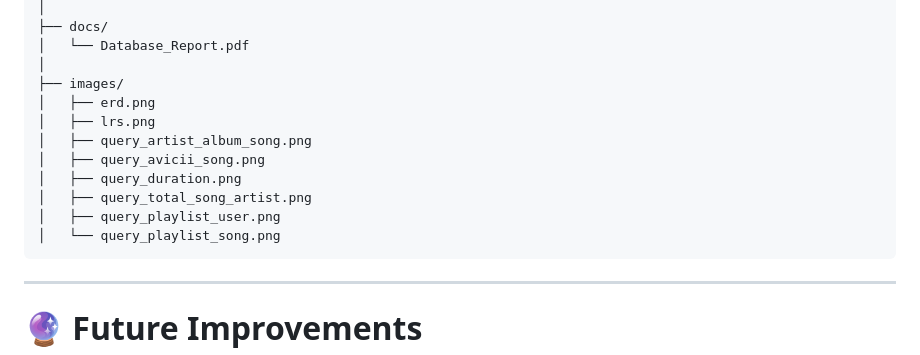
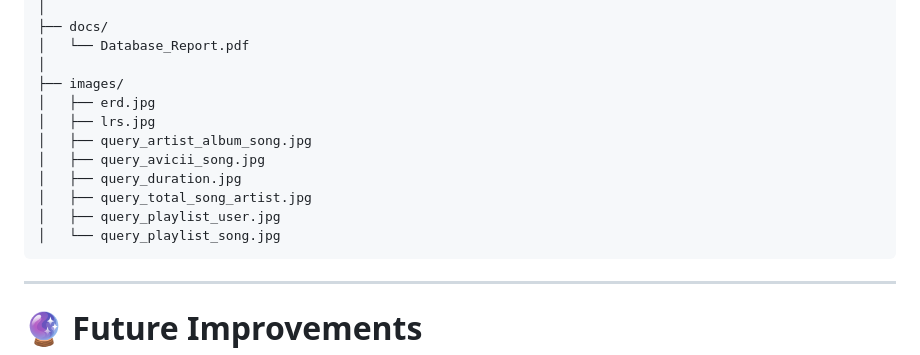
Before and after one commit to nico-alfianto/music-streaming-playlist-database, a Markdown page: README.md, the part around one of its changes. Rendered like a GitHub page.

````diff
--- a/README.md
+++ b/README.md
@@ -354,14 +354,14 @@ music-streaming-playlist-database/
 │   └── Database_Report.pdf
 │
 ├── images/
-│   ├── erd.png
-│   ├── lrs.png
-│   ├── query_artist_album_song.png
-│   ├── query_avicii_song.png
-│   ├── query_duration.png
-│   ├── query_total_song_artist.png
-│   ├── query_playlist_user.png
-│   └── query_playlist_song.png
+│   ├── erd.jpg
+│   ├── lrs.jpg
+│   ├── query_artist_album_song.jpg
+│   ├── query_avicii_song.jpg
+│   ├── query_duration.jpg
+│   ├── query_total_song_artist.jpg
+│   ├── query_playlist_user.jpg
+│   └── query_playlist_song.jpg
 ```
 
 ---
````
Also changed, not shown: other parts of README.md (+8 -8 lines).
